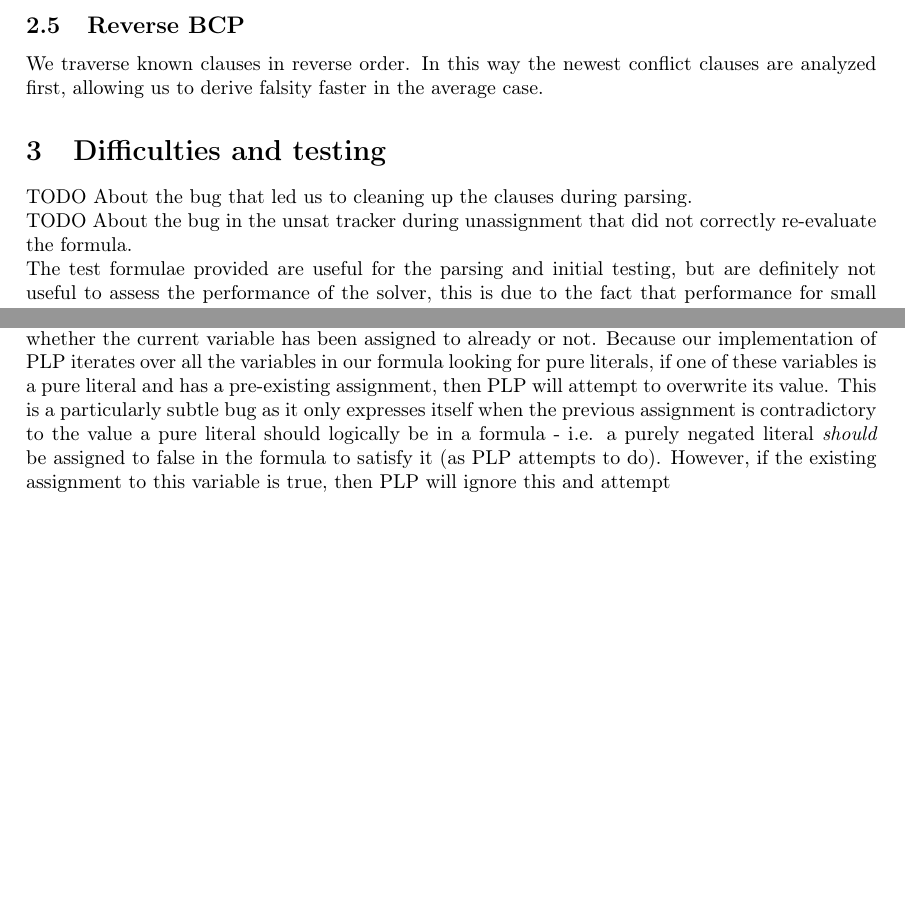
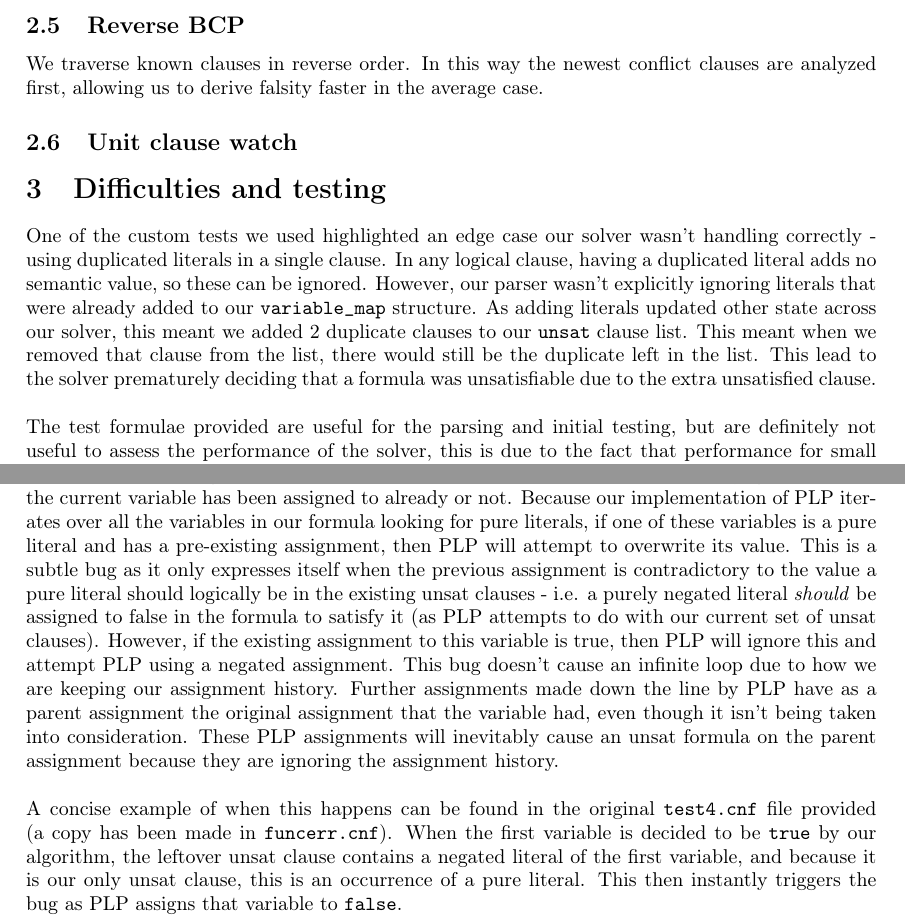
Before and after one commit to giuliojiang/Banosat, a LaTeX document (report/report.tex): two parts of pages 4 and 5 of 5, joined at a grey line, cut so that both start at the same text, the shorter picture padded with empty space. Compiled offline with pdfLaTeX.

Commit message:
Finish funcerr description

```diff
--- a/report/report.tex
+++ b/report/report.tex
@@ -279,10 +279,12 @@ The conflict database has a fixed maximum size, which is necessary because of th
 
 We traverse known clauses in reverse order. In this way the newest conflict clauses are analyzed first, allowing us to derive falsity faster in the average case.
 
+\subsection{Unit clause watch}
+
 \section{Difficulties and testing}
 
-TODO About the bug that led us to cleaning up the clauses during parsing.\\
-TODO About the bug in the unsat tracker during unassignment that did not correctly re-evaluate the formula.\\
+One of the custom tests we used highlighted an edge case our solver wasn't handling correctly - using duplicated literals in a single clause. In any logical clause, having a duplicated literal adds no semantic value, so these can be ignored. However, our parser wasn't explicitly ignoring literals that were already added to our \texttt{variable\_map} structure. As adding literals updated other state across our solver, this meant we added 2 duplicate clauses to our \texttt{unsat} clause list. This meant when we removed that clause from the list, there would still be the duplicate left in the list. This lead to the solver prematurely deciding that a formula was unsatisfiable due to the extra unsatisfied clause. \\
+
 The test formulae provided are useful for the parsing and initial testing, but are definitely not useful to assess the performance of the solver, this is due to the fact that performance for small number of variables or clauses is already very low without any heuristic or optimisation. \\
 To assess our performance we relied on formulae from \texttt{SATLIB}\footnote{http://www.cs.ubc.ca/~hoos/SATLIB/benchm.html}, the website provides various sets of randomly generated formulae ranging from medium to large.
 These formulae, plus the ones from \texttt{SATCOMP} resulted in a comprehensive set of queries to check for correctness and efficiency. \\
@@ -308,12 +310,8 @@ Clang's address sanitizer is able to correctly identify the use-after-free.\\
 
 \textbf{PLP current assignment ignore} \\
 
-For our functional bug, we have chosen to look at the case where in PLP we willfully ignore whether the current variable has been assigned to already or not. Because our implementation of PLP iterates over all the variables in our formula looking for pure literals, if one of these variables is a pure literal and has a pre-existing assignment, then PLP will attempt to overwrite its value. This is a particularly subtle bug as it only expresses itself when the previous assignment is contradictory to the value a pure literal should logically be in a formula - i.e. a purely negated literal \textit{should} be assigned to false in the formula to satisfy it (as PLP attempts to do). However, if the existing assignment to this variable is true, then PLP will ignore this and attempt
+For our functional bug, we have chosen to look at the case where in PLP we willfully ignore whether the current variable has been assigned to already or not. Because our implementation of PLP iterates over all the variables in our formula looking for pure literals, if one of these variables is a pure literal and has a pre-existing assignment, then PLP will attempt to overwrite its value. This is a subtle bug as it only expresses itself when the previous assignment is contradictory to the value a pure literal should logically be in the existing unsat clauses - i.e. a purely negated literal \textit{should} be assigned to false in the formula to satisfy it (as PLP attempts to do with our current set of unsat clauses). However, if the existing assignment to this variable is true, then PLP will ignore this and attempt PLP using a negated assignment. This bug doesn't cause an infinite loop due to how we are keeping our assignment history. Further assignments made down the line by PLP have as a parent assignment the original assignment that the variable had, even though it isn't being taken into consideration. These PLP assignments will inevitably cause an unsat formula on the parent assignment because they are ignoring the assignment history. \\
 
-
-
-
-
-
+A concise example of when this happens can be found in the original \texttt{test4.cnf} file provided (a copy has been made in \texttt{funcerr.cnf}). When the first variable is decided to be \texttt{true} by our algorithm, the leftover unsat clause contains a negated literal of the first variable, and because it is our only unsat clause, this is an occurrence of a pure literal. This then instantly triggers the bug as PLP assigns that variable to \texttt{false}.
 
 \end{document}
```
Also changed, not shown: report/report.pdf.
